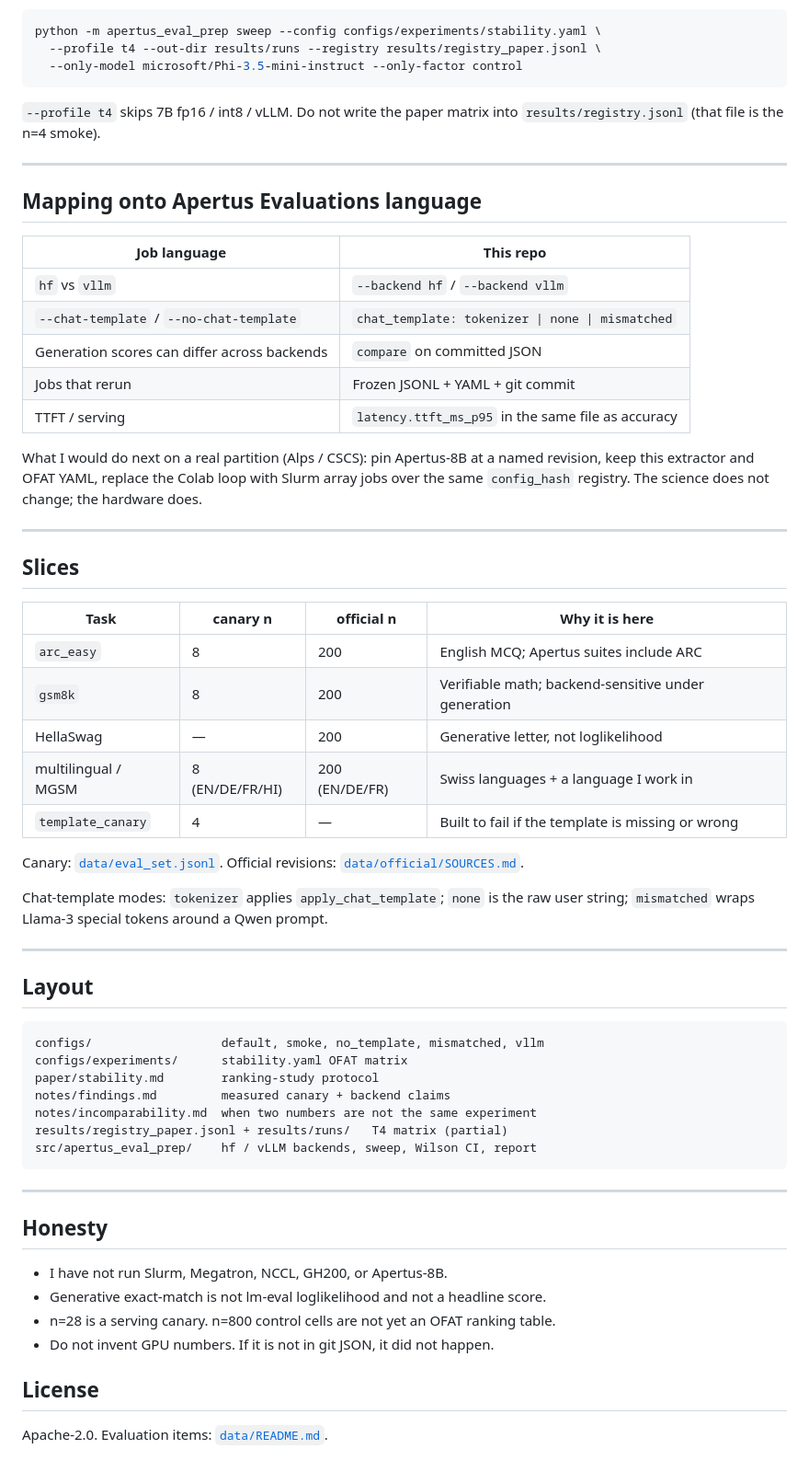
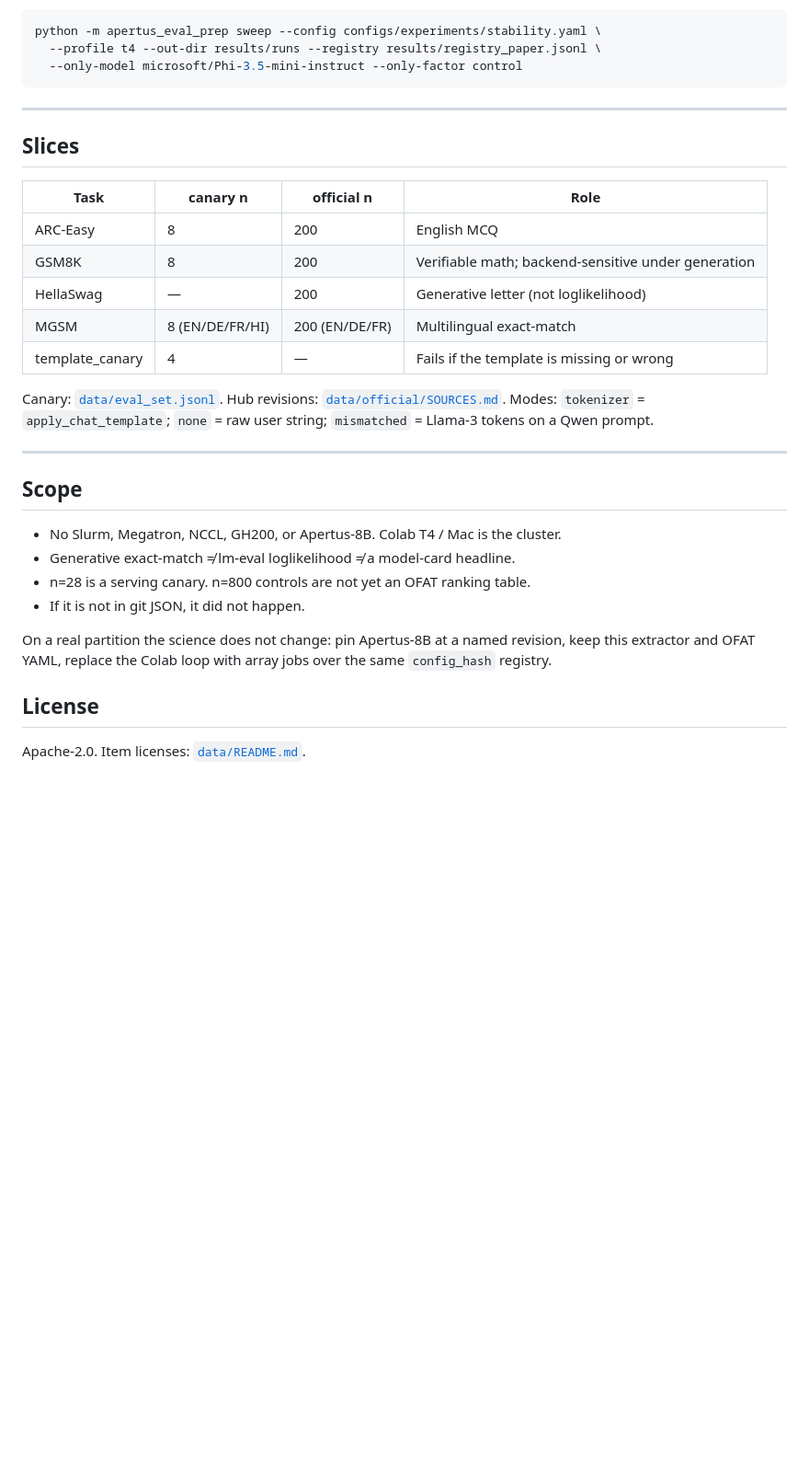
Before and after one commit to Shivani767/apertus-eval-prep, a Markdown page: README.md, the part around one of its changes. Shown at 92% size. GitHub-like rendering; blank space fills up the shorter version.

````diff
--- a/README.md
+++ b/README.md
@@ -145,61 +125,31 @@ python -m apertus_eval_prep sweep --config configs/experiments/stability.yaml \
   --only-model microsoft/Phi-3.5-mini-instruct --only-factor control
 ```
 
-`--profile t4` skips 7B fp16 / int8 / vLLM. Do not write the paper matrix into `results/registry.jsonl` (that file is the n=4 smoke).
-
----
-
-## Mapping onto Apertus Evaluations language
-
-| Job language | This repo |
-|---|---|
-| `hf` vs `vllm` | `--backend hf` / `--backend vllm` |
-| `--chat-template` / `--no-chat-template` | `chat_template: tokenizer \| none \| mismatched` |
-| Generation scores can differ across backends | `compare` on committed JSON |
-| Jobs that rerun | Frozen JSONL + YAML + git commit |
-| TTFT / serving | `latency.ttft_ms_p95` in the same file as accuracy |
-
-What I would do next on a real partition (Alps / CSCS): pin Apertus-8B at a named revision, keep this extractor and OFAT YAML, replace the Colab loop with Slurm array jobs over the same `config_hash` registry. The science does not change; the hardware does.
-
 ---
 
 ## Slices
 
-| Task | canary n | official n | Why it is here |
+| Task | canary n | official n | Role |
 |---|---|---|---|
-| `arc_easy` | 8 | 200 | English MCQ; Apertus suites include ARC |
-| `gsm8k` | 8 | 200 | Verifiable math; backend-sensitive under generation |
-| HellaSwag | — | 200 | Generative letter, not loglikelihood |
-| multilingual / MGSM | 8 (EN/DE/FR/HI) | 200 (EN/DE/FR) | Swiss languages + a language I work in |
-| `template_canary` | 4 | — | Built to fail if the template is missing or wrong |
+| ARC-Easy | 8 | 200 | English MCQ |
+| GSM8K | 8 | 200 | Verifiable math; backend-sensitive under generation |
+| HellaSwag | — | 200 | Generative letter (not loglikelihood) |
+| MGSM | 8 (EN/DE/FR/HI) | 200 (EN/DE/FR) | Multilingual exact-match |
+| template_canary | 4 | — | Fails if the template is missing or wrong |
 
-Canary: [`data/eval_set.jsonl`](data/eval_set.jsonl). Official revisions: [`data/official/SOURCES.md`](data/official/SOURCES.md).
-
-Chat-template modes: `tokenizer` applies `apply_chat_template`; `none` is the raw user string; `mismatched` wraps Llama-3 special tokens around a Qwen prompt.
+Canary: [`data/eval_set.jsonl`](data/eval_set.jsonl). Hub revisions: [`data/official/SOURCES.md`](data/official/SOURCES.md). Modes: `tokenizer` = `apply_chat_template`; `none` = raw user string; `mismatched` = Llama-3 tokens on a Qwen prompt.
 
 ---
 
-## Layout
+## Scope
 
-```
-configs/                  default, smoke, no_template, mismatched, vllm
-configs/experiments/      stability.yaml OFAT matrix
-paper/stability.md        ranking-study protocol
-notes/findings.md         measured canary + backend claims
-notes/incomparability.md  when two numbers are not the same experiment
-results/registry_paper.jsonl + results/runs/   T4 matrix (partial)
-src/apertus_eval_prep/    hf / vLLM backends, sweep, Wilson CI, report
-```
+- No Slurm, Megatron, NCCL, GH200, or Apertus-8B. Colab T4 / Mac is the cluster.
+- Generative exact-match ≠ lm-eval loglikelihood ≠ a model-card headline.
+- n=28 is a serving canary. n=800 controls are not yet an OFAT ranking table.
+- If it is not in git JSON, it did not happen.
 
----
-
-## Honesty
-
-- I have not run Slurm, Megatron, NCCL, GH200, or Apertus-8B.
-- Generative exact-match is not lm-eval loglikelihood and not a headline score.
-- n=28 is a serving canary. n=800 control cells are not yet an OFAT ranking table.
-- Do not invent GPU numbers. If it is not in git JSON, it did not happen.
+On a real partition the science does not change: pin Apertus-8B at a named revision, keep this extractor and OFAT YAML, replace the Colab loop with array jobs over the same `config_hash` registry.
 
 ## License
 
-Apache-2.0. Evaluation items: [`data/README.md`](data/README.md).
+Apache-2.0. Item licenses: [`data/README.md`](data/README.md).
````
Also changed, not shown: other parts of README.md (+40 -60 lines).
